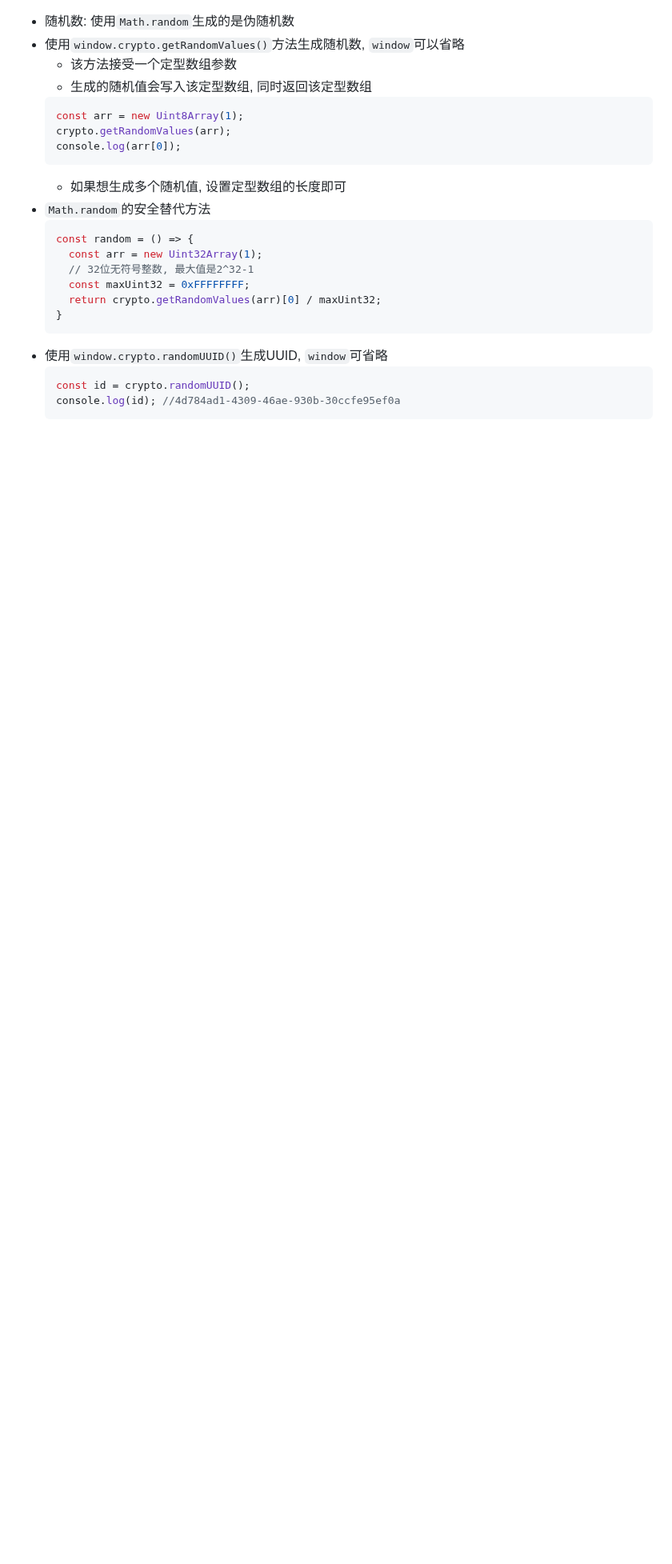
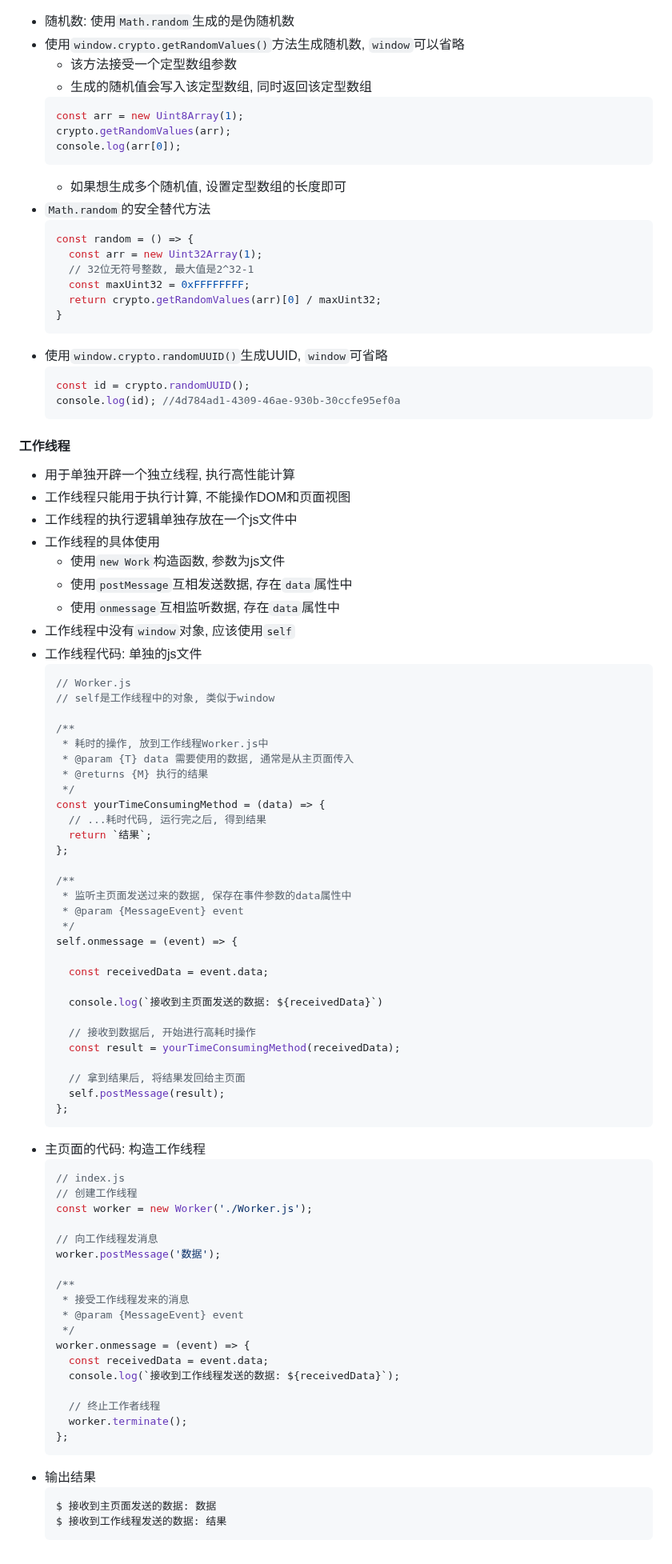
Before and after one commit to FrackCheung/study-notes, a Markdown page: JavaScript语言笔记/Notes/JavaScript 基础API整合.md, the part around one of its changes. Shown at 80% size. Rendered like a GitHub page; blank space fills up the shorter version.

Commit message:
工作线程

````diff
--- a/JavaScript语言笔记/Notes/JavaScript 基础API整合.md
+++ b/JavaScript语言笔记/Notes/JavaScript 基础API整合.md
@@ -346,3 +347,71 @@ window.addEventListener('message', event => {
   const id = crypto.randomUUID();
   console.log(id); //4d784ad1-4309-46ae-930b-30ccfe95ef0a
   ```
+
+#### 工作线程
++ 用于单独开辟一个独立线程, 执行高性能计算
++ 工作线程只能用于执行计算, 不能操作DOM和页面视图
++ 工作线程的执行逻辑单独存放在一个js文件中
++ 工作线程的具体使用
+  - 使用`new Work`构造函数, 参数为js文件
+  - 使用`postMessage`互相发送数据, 存在`data`属性中
+  - 使用`onmessage`互相监听数据, 存在`data`属性中
++ 工作线程中没有`window`对象, 应该使用`self`
++ 工作线程代码: 单独的js文件
+  ```JavaScript
+  // Worker.js
+  // self是工作线程中的对象, 类似于window
+
+  /**
+   * 耗时的操作, 放到工作线程Worker.js中
+   * @param {T} data 需要使用的数据, 通常是从主页面传入
+   * @returns {M} 执行的结果
+   */
+  const yourTimeConsumingMethod = (data) => {
+    // ...耗时代码, 运行完之后, 得到结果
+    return `结果`;
+  };
+
+  /**
+   * 监听主页面发送过来的数据, 保存在事件参数的data属性中
+   * @param {MessageEvent} event
+   */
+  self.onmessage = (event) => {
+
+    const receivedData = event.data;
+
+    console.log(`接收到主页面发送的数据: ${receivedData}`)
+
+    // 接收到数据后, 开始进行高耗时操作
+    const result = yourTimeConsumingMethod(receivedData);
+
+    // 拿到结果后, 将结果发回给主页面
+    self.postMessage(result);
+  };
+  ```
++ 主页面的代码: 构造工作线程
+  ```JavaScript
+  // index.js
+  // 创建工作线程
+  const worker = new Worker('./Worker.js');
+
+  // 向工作线程发消息
+  worker.postMessage('数据');
+
+  /**
+   * 接受工作线程发来的消息
+   * @param {MessageEvent} event
+   */
+  worker.onmessage = (event) => {
+    const receivedData = event.data;
+    console.log(`接收到工作线程发送的数据: ${receivedData}`);
+
+    // 终止工作者线程
+    worker.terminate();
+  };
+  ```
++ 输出结果
+  ```bash
+  $ 接收到主页面发送的数据: 数据
+  $ 接收到工作线程发送的数据: 结果
+  ```
````
Also changed, not shown: other parts of JavaScript语言笔记/Notes/JavaScript 基础API整合.md (+1 -0 lines).
